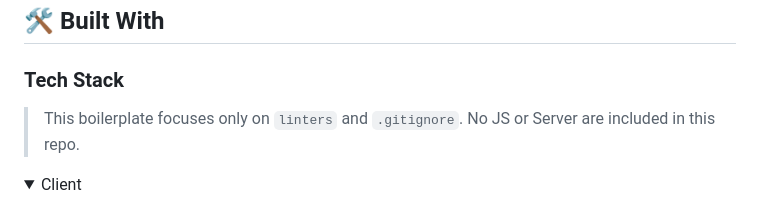
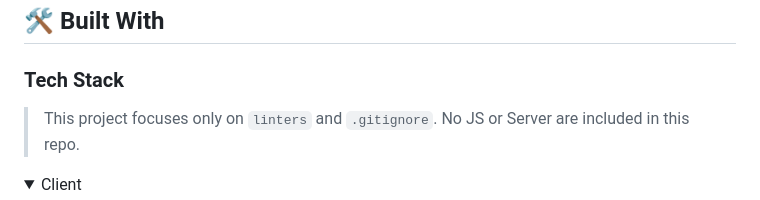
Before and after one commit to Gardimy/Microverse_project1, a Markdown page: README.md, the part around the change. GitHub-like rendering; folded sections open.

```diff
--- a/README.md
+++ b/README.md
@@ -39,7 +39,7 @@ A Microverse exercise to set up a"Hello World" project
 
 ### Tech Stack <a name="tech-stack"></a>
 
-> This boilerplate focuses only on `linters` and `.gitignore`. No JS or Server are included in this repo.
+> This project focuses only on `linters` and `.gitignore`. No JS or Server are included in this repo.
 <details>
   <summary>Client</summary>
   <ul>
```
